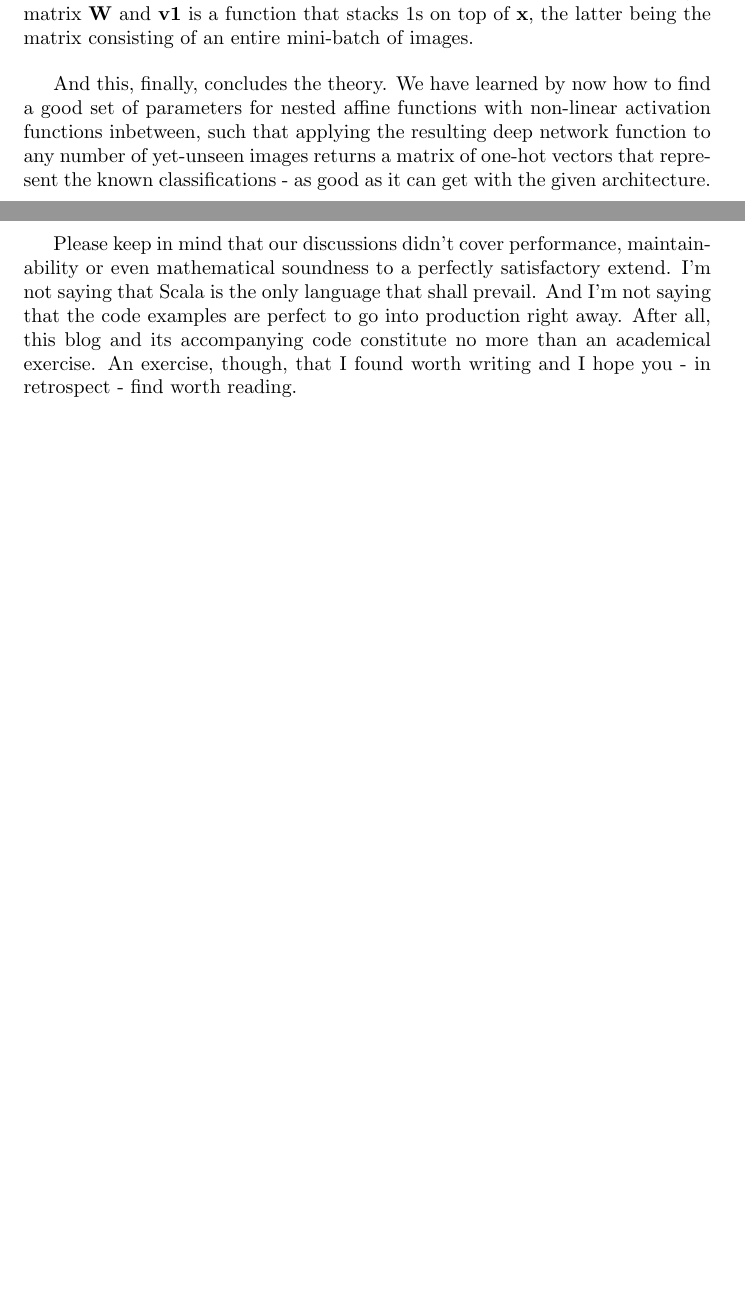
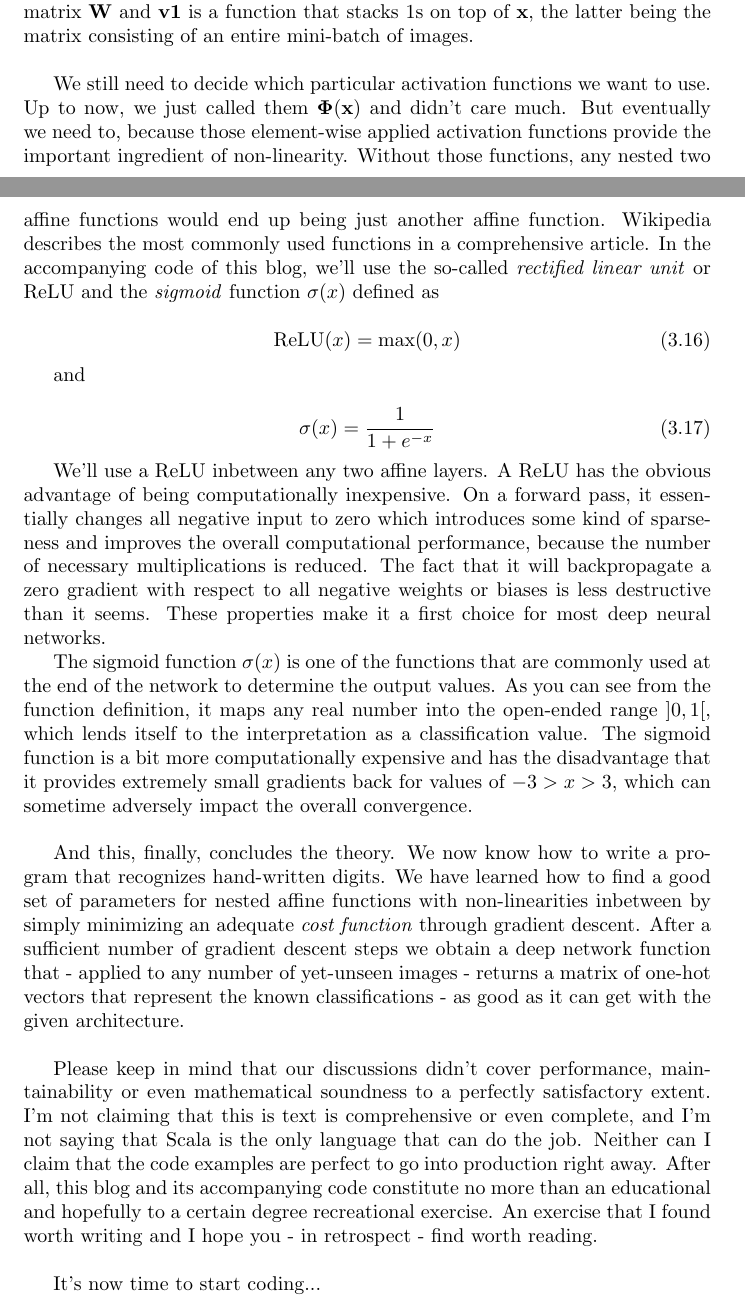
Before and after one commit to smurve/smurve.github.io, a LaTeX thesis (scratch/backprop.tex): two parts of pages 22 and 23 of 24 before the commit and two parts of pages 22 and 23 of 25 after it, joined at a grey line, cut so that both start at the same text, the shorter picture padded with empty space. Compiled offline with pdfLaTeX.

Commit message:
afterwords

```diff
--- a/scratch/backprop.tex
+++ b/scratch/backprop.tex
@@ -701,9 +701,36 @@ Here, the \(\mathbf{h}\) is a helper function that stacks the bias \(\mathbf{b}
 
 \bigskip
 
-And this, finally, concludes the theory. We have learned by now how to find a good set of parameters for nested affine functions with non-linear activation functions inbetween, such that applying the resulting deep network function to any number of yet-unseen images returns a matrix of one-hot vectors that represent the known classifications - as good as it can get with the given architecture.
+We still need to decide which particular activation functions we want to use. Up to now, we just called them \(\mathbf{\Phi(\mathbf{x})} \) and didn't care much. But eventually we need to, because those element-wise applied activation functions provide the important ingredient of non-linearity. Without those functions, any nested two affine functions would end up being just another affine function.  Wikipedia describes the most commonly used functions in a comprehensive article. In the accompanying code of this blog, we'll use  the so-called \emph{rectified linear unit} or ReLU  and the \emph{sigmoid} function \(\sigma(x) \)  defined as
 
-Please keep in mind that our discussions didn't cover performance, maintainability or even mathematical soundness to a perfectly satisfactory extend. I'm not saying that Scala is the only language that shall prevail. And I'm not saying that the code examples are perfect to go into production right away. After all, this blog and its accompanying code constitute no more than an academical exercise. An exercise, though, that I found worth writing and I hope you - in retrospect - find worth reading.
+\begin{equation}
+ \text{ReLU}(x) = \text{max}(0, x)
+\end{equation}
+
+and
+
+\begin{equation}
+\sigma(x) = \frac{1}{1+e^{-x}}
+\end{equation}
+
+We'll use a ReLU inbetween any two affine layers. A ReLU has the obvious advantage of being computationally inexpensive. On a forward pass, it essentially changes all negative input to zero which introduces some kind of sparseness and improves the overall computational performance, because the number of necessary multiplications is reduced. The fact that it will backpropagate a zero gradient with respect to all negative weights or biases is less destructive than it seems. These properties make it a first choice for most deep neural networks.
+
+The sigmoid function \(\sigma(x) \) is one of the functions that are commonly used at the end of the network to determine the output values. As you can see from the function definition, it maps any real number into the open-ended range \(]0, 1[ \), which lends itself to the interpretation as a classification value. The sigmoid function is a bit more computationally expensive and has the disadvantage that it provides extremely small gradients back for values of \( -3 > x > 3\), which can sometime adversely impact the overall convergence.
+
+\bigskip
+
+And this, finally, concludes the theory. We now know how to write a program that recognizes hand-written digits. We have learned how to find a good set of parameters for nested affine functions with non-linearities inbetween by simply minimizing an adequate \emph{cost function} through gradient descent.
+After a sufficient number of gradient descent steps we obtain a deep network function that - applied to any number of yet-unseen images - returns a matrix of one-hot vectors that represent the known classifications - as good as it can get with the given architecture.
+
+\bigskip
+
+
+Please keep in mind that our discussions didn't cover performance, maintainability or even mathematical soundness to a perfectly satisfactory extent. I'm not claiming that this is text is comprehensive or even complete, and I'm not saying that Scala is the only language that can do the job. Neither can I claim that the code examples are perfect to go into production right away. After all, this blog and its accompanying code constitute no more than an educational and hopefully to a certain degree recreational exercise. An exercise that I found worth writing and I hope you - in retrospect - find worth reading.
+
+\bigskip
+
+It's now time to start coding...
+
 
 
 \section{Where to Go From Here}
```
Also changed, not shown: scratch/backprop.tex (5 more changed lines), 1 other file.
